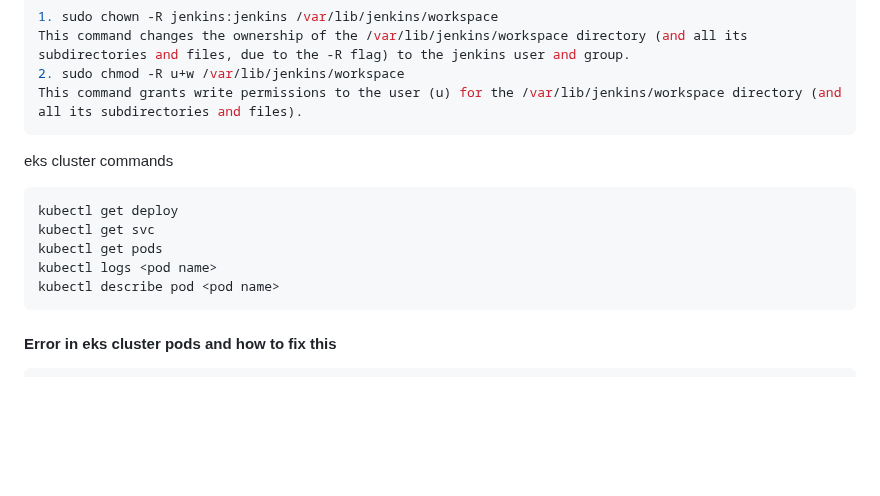
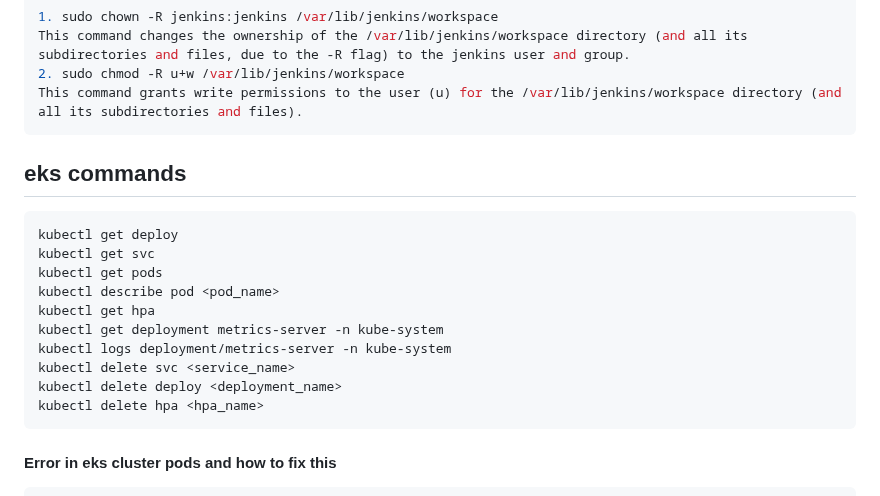
Before and after one commit to Chem2527/jen-Terra-ansi-ecr-eks-prom-graf, a Markdown page: README.md, the part around the change. Drawn GitHub-style; blank space fills up the shorter version.

````diff
--- a/README.md
+++ b/README.md
@@ -610,14 +610,19 @@ This command changes the ownership of the /var/lib/jenkins/workspace directory (
 2. sudo chmod -R u+w /var/lib/jenkins/workspace
 This command grants write permissions to the user (u) for the /var/lib/jenkins/workspace directory (and all its subdirectories and files).
 ```
-eks cluster commands
+## eks commands
 
 ```bash
 kubectl get deploy
 kubectl get svc
 kubectl get pods
-kubectl logs <pod name>
-kubectl describe pod <pod name>
+kubectl describe pod <pod_name>
+kubectl get hpa
+kubectl get deployment metrics-server -n kube-system
+kubectl logs deployment/metrics-server -n kube-system
+kubectl delete svc <service_name>
+kubectl delete deploy <deployment_name>
+kubectl delete hpa <hpa_name>
 ```
 #### Error in eks cluster pods and how to fix this
 ```bash
````
